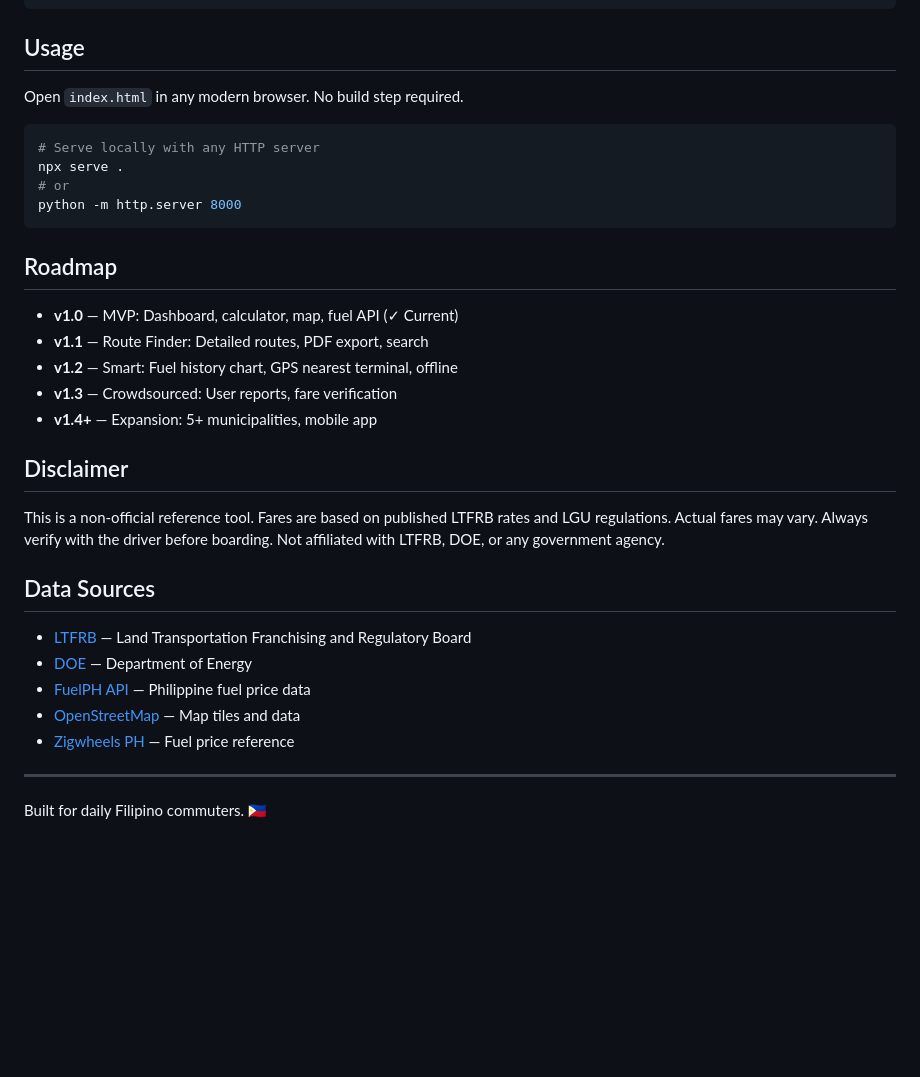
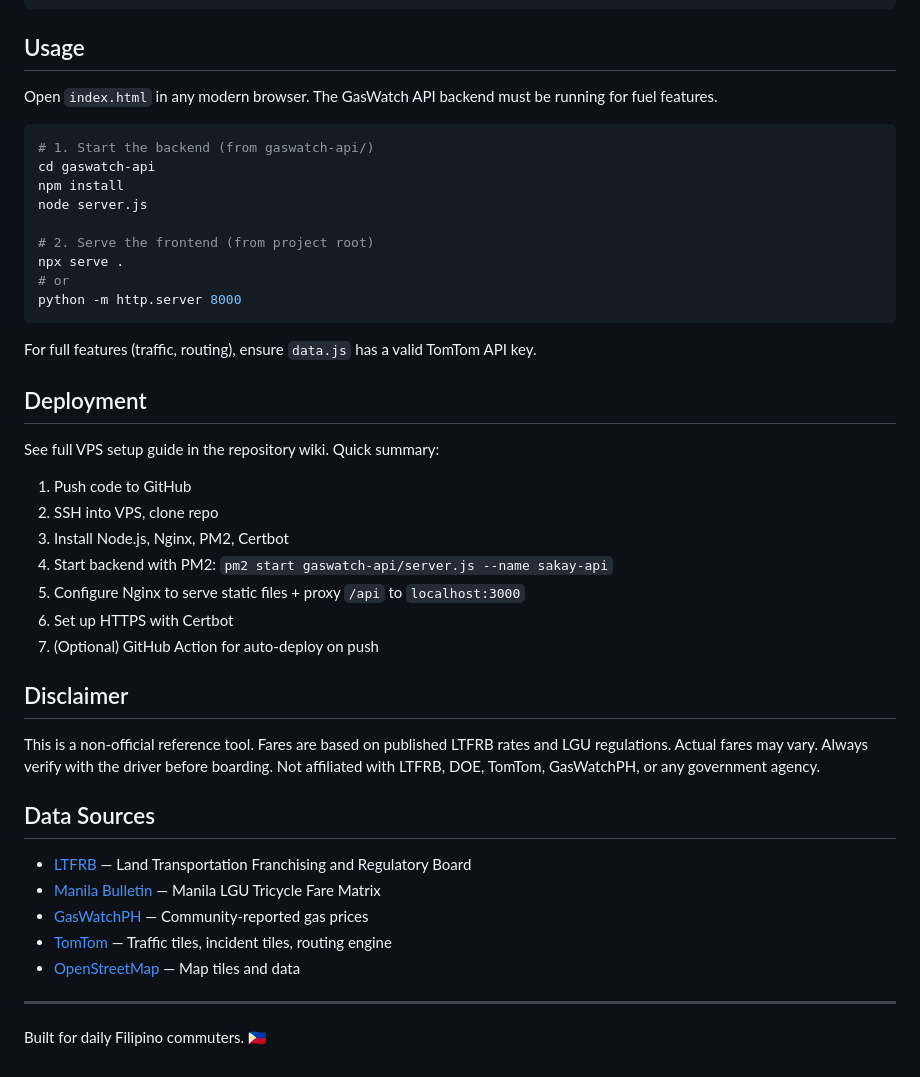
Before and after one commit to FB-Syntax/SakayGuide, a Markdown page: README.md, the part around one of its changes. Rendered like a GitHub page; blank space fills up the shorter version.

````diff
--- a/README.md
+++ b/README.md
@@ -48,34 +72,45 @@ sakayguide/
 
 ## Usage
 
-Open `index.html` in any modern browser. No build step required.
+Open `index.html` in any modern browser. The GasWatch API backend must be running for fuel features.
 
 ```bash
-# Serve locally with any HTTP server
+# 1. Start the backend (from gaswatch-api/)
+cd gaswatch-api
+npm install
+node server.js
+
+# 2. Serve the frontend (from project root)
 npx serve .
 # or
 python -m http.server 8000
 ```
 
-## Roadmap
+For full features (traffic, routing), ensure `data.js` has a valid TomTom API key.
 
-- **v1.0** — MVP: Dashboard, calculator, map, fuel API (✓ Current)
-- **v1.1** — Route Finder: Detailed routes, PDF export, search
-- **v1.2** — Smart: Fuel history chart, GPS nearest terminal, offline
-- **v1.3** — Crowdsourced: User reports, fare verification
-- **v1.4+** — Expansion: 5+ municipalities, mobile app
+## Deployment
+
+See full VPS setup guide in the repository wiki. Quick summary:
+
+1. Push code to GitHub
+2. SSH into VPS, clone repo
+3. Install Node.js, Nginx, PM2, Certbot
+4. Start backend with PM2: `pm2 start gaswatch-api/server.js --name sakay-api`
+5. Configure Nginx to serve static files + proxy `/api` to `localhost:3000`
+6. Set up HTTPS with Certbot
+7. (Optional) GitHub Action for auto-deploy on push
 
 ## Disclaimer
 
-This is a non-official reference tool. Fares are based on published LTFRB rates and LGU regulations. Actual fares may vary. Always verify with the driver before boarding. Not affiliated with LTFRB, DOE, or any government agency.
+This is a non-official reference tool. Fares are based on published LTFRB rates and LGU regulations. Actual fares may vary. Always verify with the driver before boarding. Not affiliated with LTFRB, DOE, TomTom, GasWatchPH, or any government agency.
 
 ## Data Sources
 
 - [LTFRB](https://ltfrb.gov.ph) — Land Transportation Franchising and Regulatory Board
-- [DOE](https://doe.gov.ph) — Department of Energy
-- [FuelPH API](https://fuelphapi.vercel.app) — Philippine fuel price data
+- [Manila Bulletin](https://mb.com.ph) — Manila LGU Tricycle Fare Matrix
+- [GasWatchPH](https://gaswatchph.com) — Community-reported gas prices
+- [TomTom](https://tomtom.com) — Traffic tiles, incident tiles, routing engine
 - [OpenStreetMap](https://www.openstreetmap.org) — Map tiles and data
-- [Zigwheels PH](https://www.zigwheels.ph/fuel-price) — Fuel price reference
 
 ---
 
````
Also changed, not shown: other parts of README.md (+44 -20 lines).
